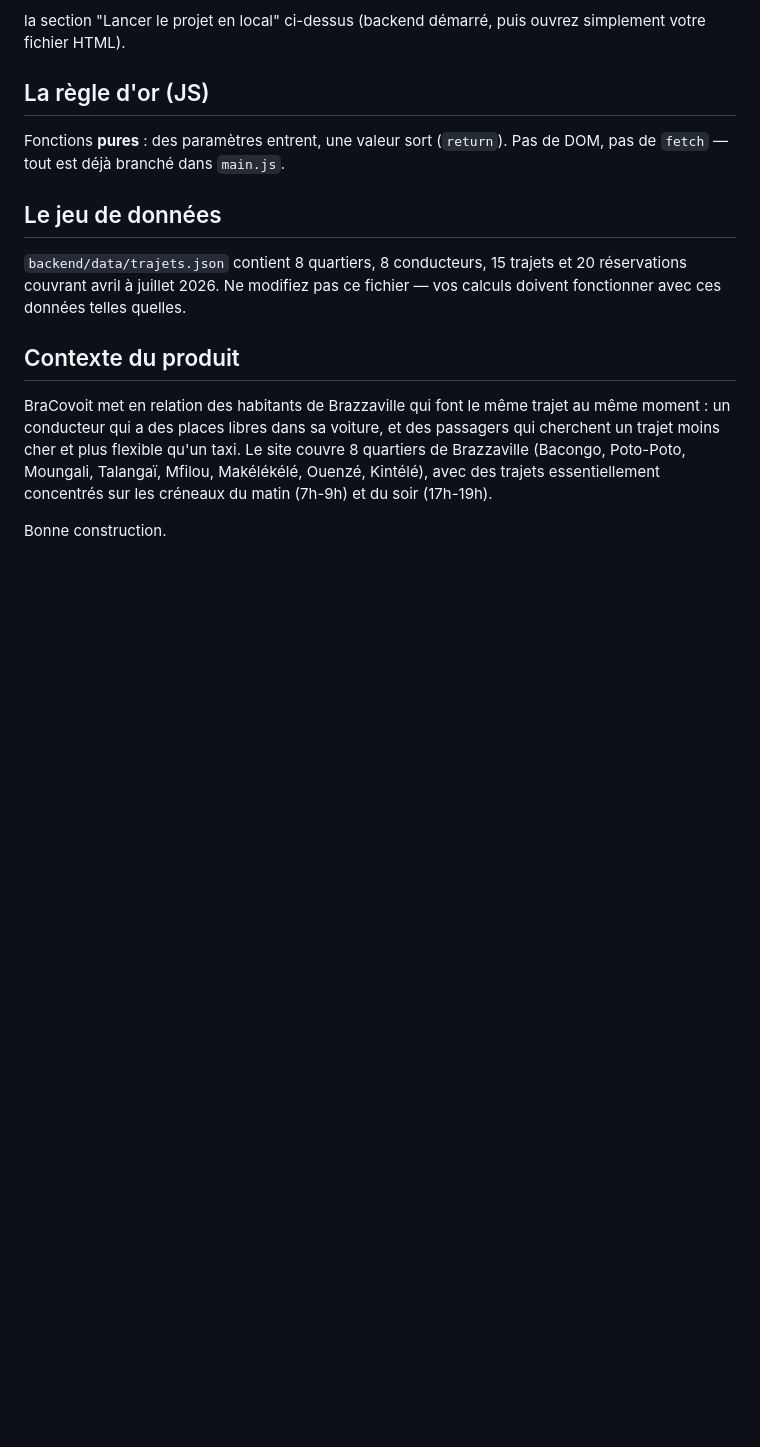
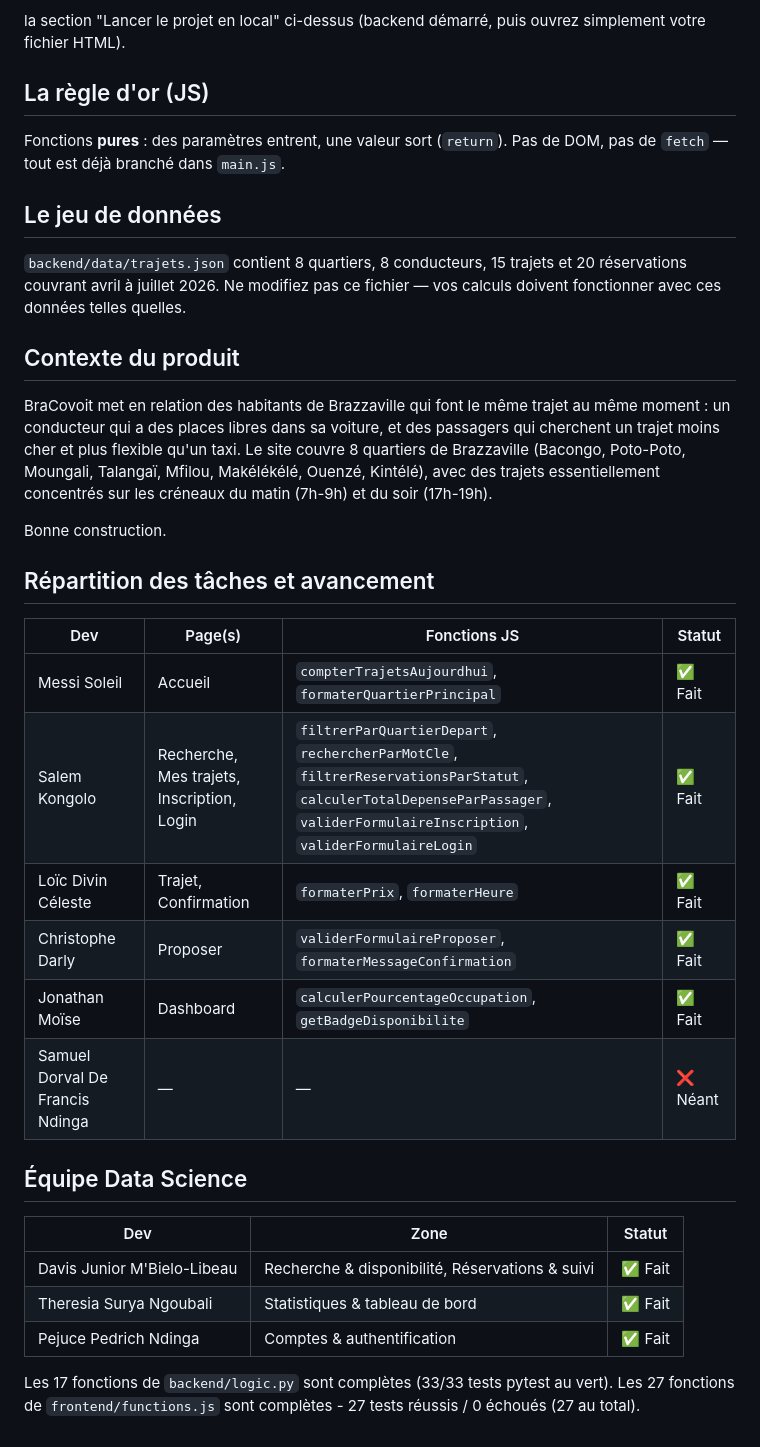
Before and after one commit to KazeHolloway/s8-united-stack-group-covoiturage, a Markdown page: README.md, the part around the change. GitHub-like rendering; blank space fills up the shorter version.

Commit message:
docs: ajout de la repartition des taches et de l'avancement du projet

```diff
--- a/README.md
+++ b/README.md
@@ -113,3 +113,26 @@ Fonctions **pures** : des paramètres entrent, une valeur sort (`return`). Pas d
 BraCovoit met en relation des habitants de Brazzaville qui font le même trajet au même moment : un conducteur qui a des places libres dans sa voiture, et des passagers qui cherchent un trajet moins cher et plus flexible qu'un taxi. Le site couvre 8 quartiers de Brazzaville (Bacongo, Poto-Poto, Moungali, Talangaï, Mfilou, Makélékélé, Ouenzé, Kintélé), avec des trajets essentiellement concentrés sur les créneaux du matin (7h-9h) et du soir (17h-19h).
 
 Bonne construction.
+
+
+## Répartition des tâches et avancement
+
+| Dev | Page(s) | Fonctions JS | Statut |
+|---|---|---|---|
+| Messi Soleil | Accueil | `compterTrajetsAujourdhui`, `formaterQuartierPrincipal` | ✅ Fait |
+| Salem Kongolo | Recherche, Mes trajets, Inscription, Login | `filtrerParQuartierDepart`, `rechercherParMotCle`, `filtrerReservationsParStatut`, `calculerTotalDepenseParPassager`, `validerFormulaireInscription`, `validerFormulaireLogin` | ✅ Fait |
+| Loïc Divin Céleste | Trajet, Confirmation | `formaterPrix`, `formaterHeure` | ✅ Fait |
+| Christophe Darly | Proposer | `validerFormulaireProposer`, `formaterMessageConfirmation` | ✅ Fait |
+| Jonathan Moïse | Dashboard | `calculerPourcentageOccupation`, `getBadgeDisponibilite` | ✅ Fait |
+| Samuel Dorval De Francis Ndinga | — | — | ❌ Néant |
+
+## Équipe Data Science
+
+| Dev | Zone | Statut |
+|---|---|---|
+| Davis Junior M'Bielo-Libeau | Recherche & disponibilité, Réservations & suivi | ✅ Fait |
+| Theresia Surya Ngoubali | Statistiques & tableau de bord | ✅ Fait |
+| Pejuce Pedrich Ndinga | Comptes & authentification | ✅ Fait |
+
+Les 17 fonctions de `backend/logic.py` sont complètes (33/33 tests pytest au vert).
+Les 27 fonctions de `frontend/functions.js` sont complètes - 27 tests réussis / 0 échoués (27 au total).
```
